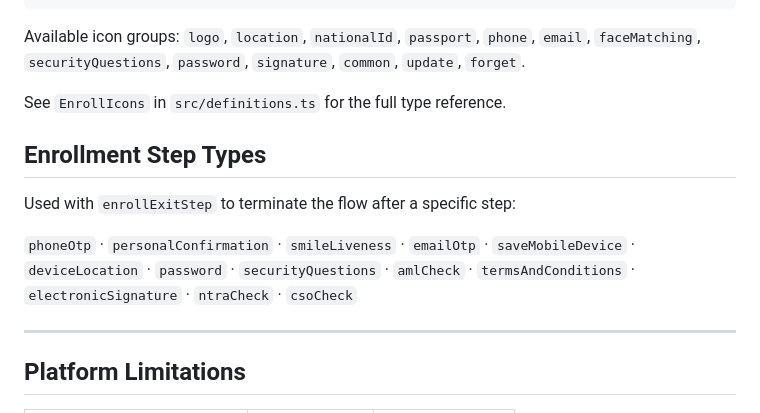
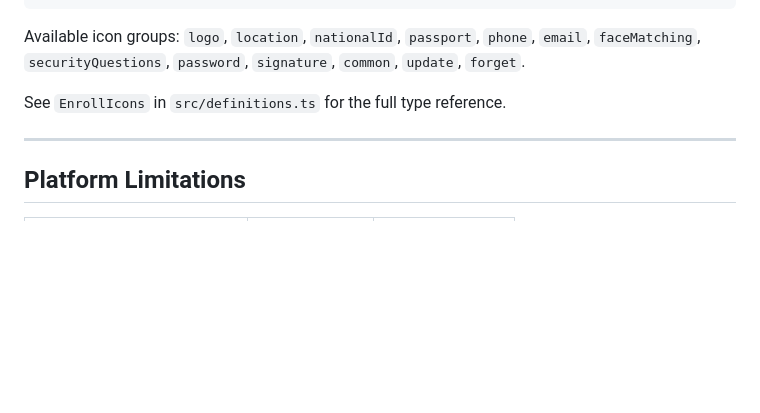
Before and after one commit to LuminSoft/eNROLL-capacitor, a Markdown page: README.md, the part around one of its changes. Drawn GitHub-style; blank space fills up the shorter version.

```diff
--- a/README.md
+++ b/README.md
@@ -313,12 +367,6 @@ Available icon groups: `logo`, `location`, `nationalId`, `passport`, `phone`, `e
 
 See `EnrollIcons` in `src/definitions.ts` for the full type reference.
 
-## Enrollment Step Types
-
-Used with `enrollExitStep` to terminate the flow after a specific step:
-
-`phoneOtp` · `personalConfirmation` · `smileLiveness` · `emailOtp` · `saveMobileDevice` · `deviceLocation` · `password` · `securityQuestions` · `amlCheck` · `termsAndConditions` · `electronicSignature` · `ntraCheck` · `csoCheck`
-
 ---
 
 ## Platform Limitations
```
Also changed, not shown: other parts of README.md (+54 -0 lines).
